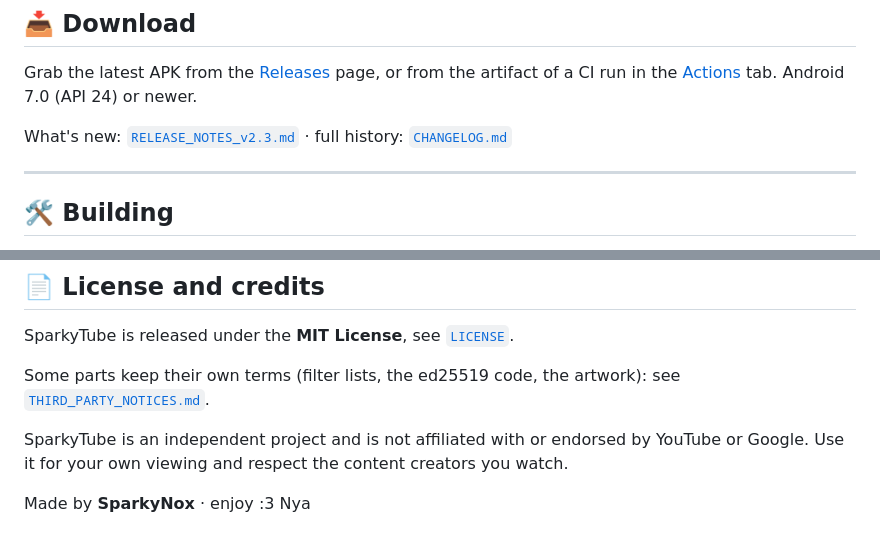
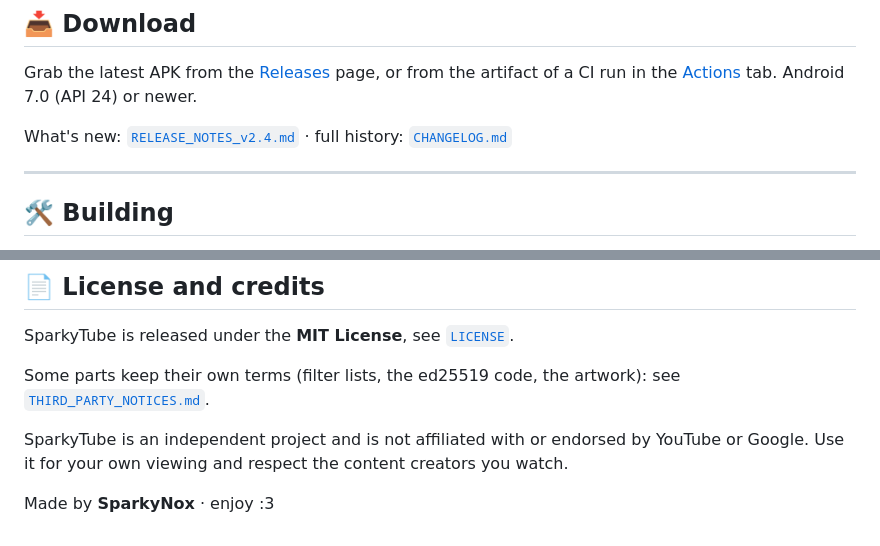
Before and after one commit to sparkynox/SparkyTube, a Markdown page: README.md, 2 parts joined by grey strips. GitHub-like rendering.

```diff
--- a/README.md
+++ b/README.md
@@ -55,7 +55,7 @@ Scales low-resolution anime up (1.5x or 2x, never above 1080p) and runs a GPU pa
 
 Grab the latest APK from the [Releases](https://github.com/sparkynox/SparkyTube/releases) page, or from the artifact of a CI run in the [Actions](https://github.com/sparkynox/SparkyTube/actions) tab. Android 7.0 (API 24) or newer.
 
-What's new: [`RELEASE_NOTES_v2.3.md`](RELEASE_NOTES_v2.3.md) · full history: [`CHANGELOG.md`](CHANGELOG.md)
+What's new: [`RELEASE_NOTES_v2.4.md`](RELEASE_NOTES_v2.4.md) · full history: [`CHANGELOG.md`](CHANGELOG.md)
 
 ---
 
@@ -126,4 +126,4 @@ Some parts keep their own terms (filter lists, the ed25519 code, the artwork): s
 
 SparkyTube is an independent project and is not affiliated with or endorsed by YouTube or Google. Use it for your own viewing and respect the content creators you watch.
 
-Made by **SparkyNox** · enjoy :3 Nya
+Made by **SparkyNox** · enjoy :3
```
Also changed, not shown: CHANGELOG.md (+20 -0 lines).
